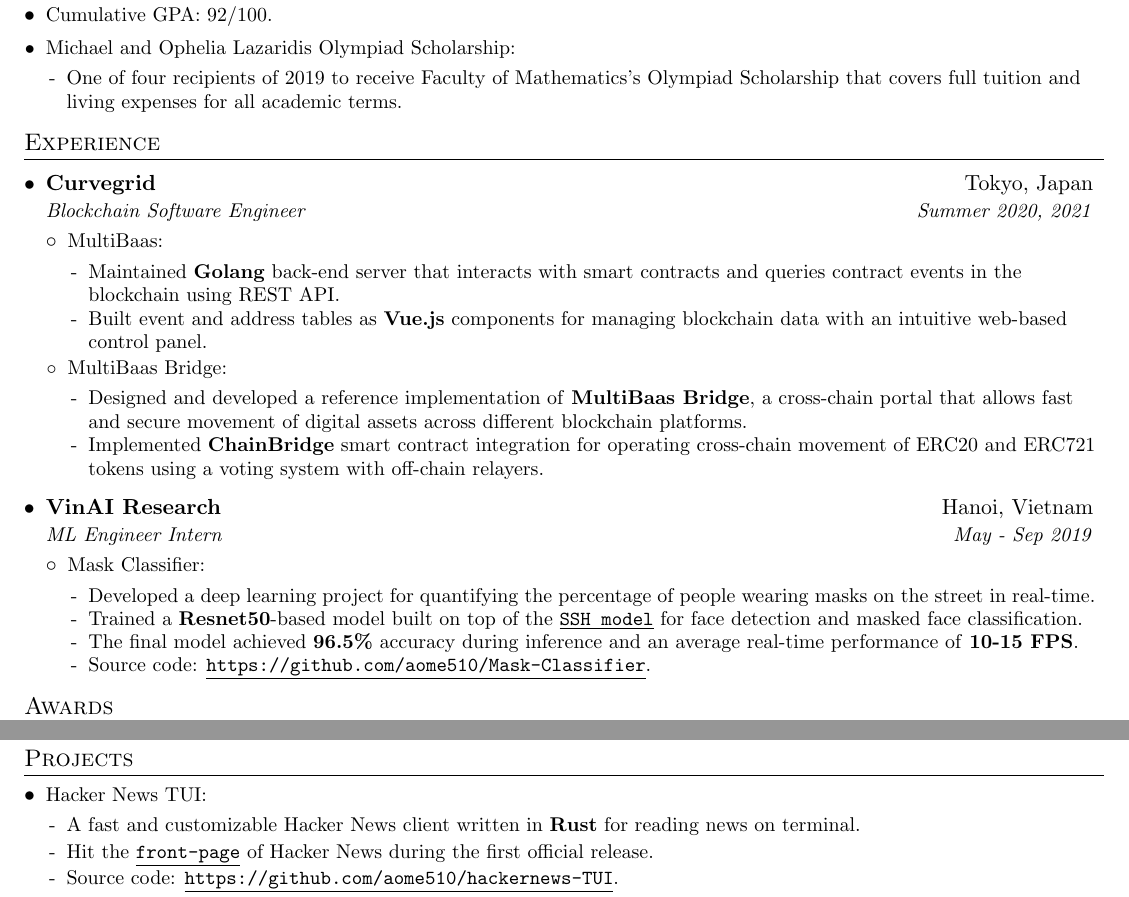
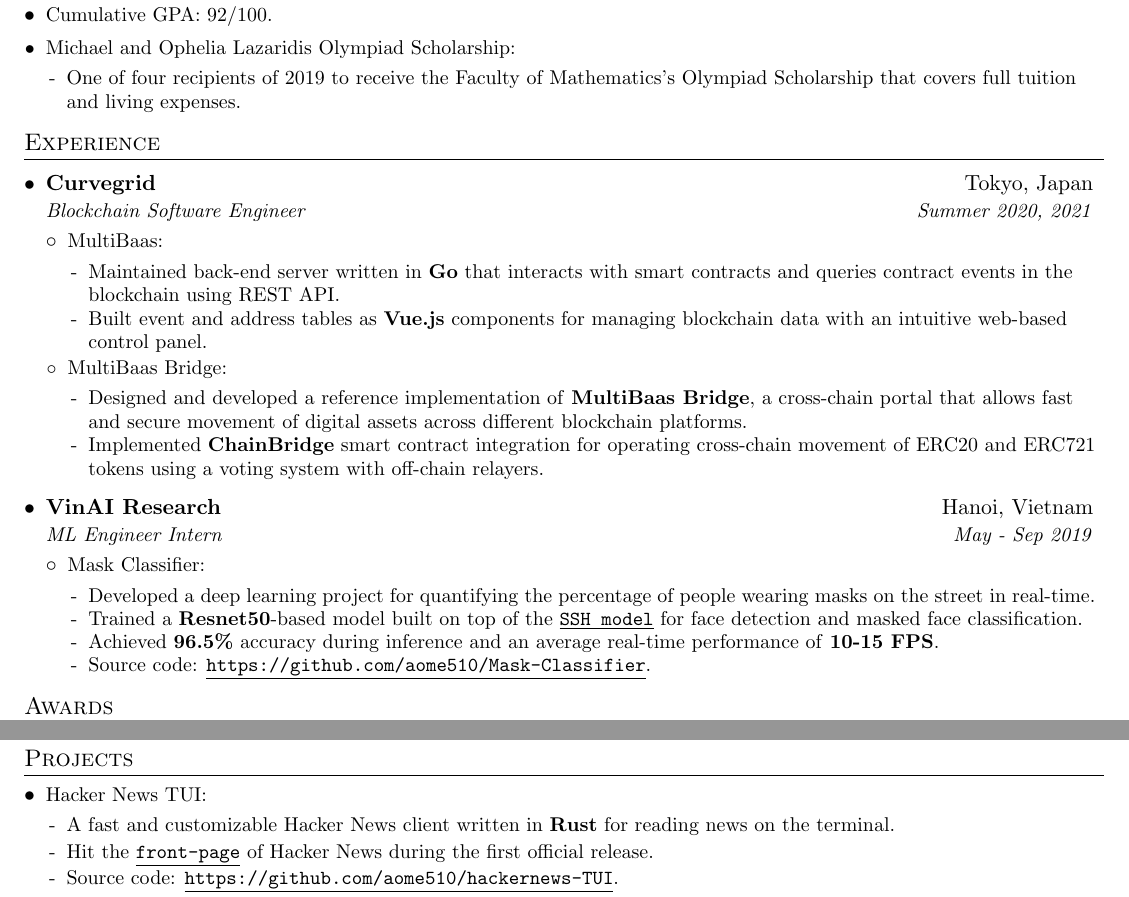
Before and after one commit to aome510/resume, a LaTeX CV (resume.tex): two parts of the page, joined at a grey line, cut so that both start at the same text. Compiled offline with pdfLaTeX.

Commit message:
update resume after Lomk's suggestions

```diff
--- a/resume.tex
+++ b/resume.tex
@@ -105,7 +105,7 @@
     \resumeSubItem{Michael and Ophelia Lazaridis Olympiad Scholarship}{
       \resumeListStart
       \vspace{-5pt}
-        \resumeDescItem{One of four recipients of 2019 to receive Faculty of Mathematics's Olympiad Scholarship that covers full tuition and living expenses for all academic terms.}
+        \resumeDescItem{One of four recipients of 2019 to receive the Faculty of Mathematics's Olympiad Scholarship that covers full tuition and living expenses.}
       \resumeListEnd
     }
   \resumeListEnd
@@ -119,7 +119,7 @@
       \resumeListStart
         \resumeItem{MultiBaas}
           {\resumeListStart
-          \resumeDescItem{Maintained \textbf{Golang} back-end server that interacts with smart contracts and queries contract events in the blockchain using REST API.}
+          \resumeDescItem{Maintained back-end server written in \textbf{Go} that interacts with smart contracts and queries contract events in the blockchain using REST API.}
           \resumeDescItem{Built event and address tables as \textbf{Vue.js} components for managing blockchain data with an intuitive web-based control panel.}
           \resumeListEnd}
         \resumeItem{MultiBaas Bridge}
@@ -137,7 +137,7 @@
           {\resumeListStart
              \resumeDescItem{Developed a deep learning project for quantifying the percentage of people wearing masks on the street in real-time.}
              \resumeDescItem{Trained a \textbf{Resnet50}-based model built on top of the \href{https://github.com/mahyarnajibi/SSH}{\linkDesc{SSH model}} for face detection and masked face classification.}
-             \resumeDescItem{The final model achieved \textbf{96.5\%} accuracy during inference and an average real-time performance of \textbf{10-15 FPS}.}
+             \resumeDescItem{Achieved \textbf{96.5\%} accuracy during inference and an average real-time performance of \textbf{10-15 FPS}.}
              \resumeDescItem{Source code: \href{https://github.com/aome510/Mask-Classifier}{\linkDesc{https://github.com/aome510/Mask-Classifier}}.}
            \resumeListEnd}
       \resumeListEnd
@@ -157,7 +157,7 @@
     \resumeItem{Hacker News TUI}
     {\vspace{-5pt}
       \resumeListStart
-      \resumeDescItem{A fast and customizable Hacker News client written in \textbf{Rust} for reading news on terminal.}
+      \resumeDescItem{A fast and customizable Hacker News client written in \textbf{Rust} for reading news on the terminal.}
       \resumeDescItem{Hit the \href{https://news.ycombinator.com/item?id=26929588}{\linkDesc{front-page}} of Hacker News during the first official release.}
       \resumeDescItem{Source code: \href{https://github.com/aome510/hackernews-TUI}{\linkDesc{https://github.com/aome510/hackernews-TUI}}.}
     \resumeListEnd}
```
Also changed, not shown: resume.pdf.
